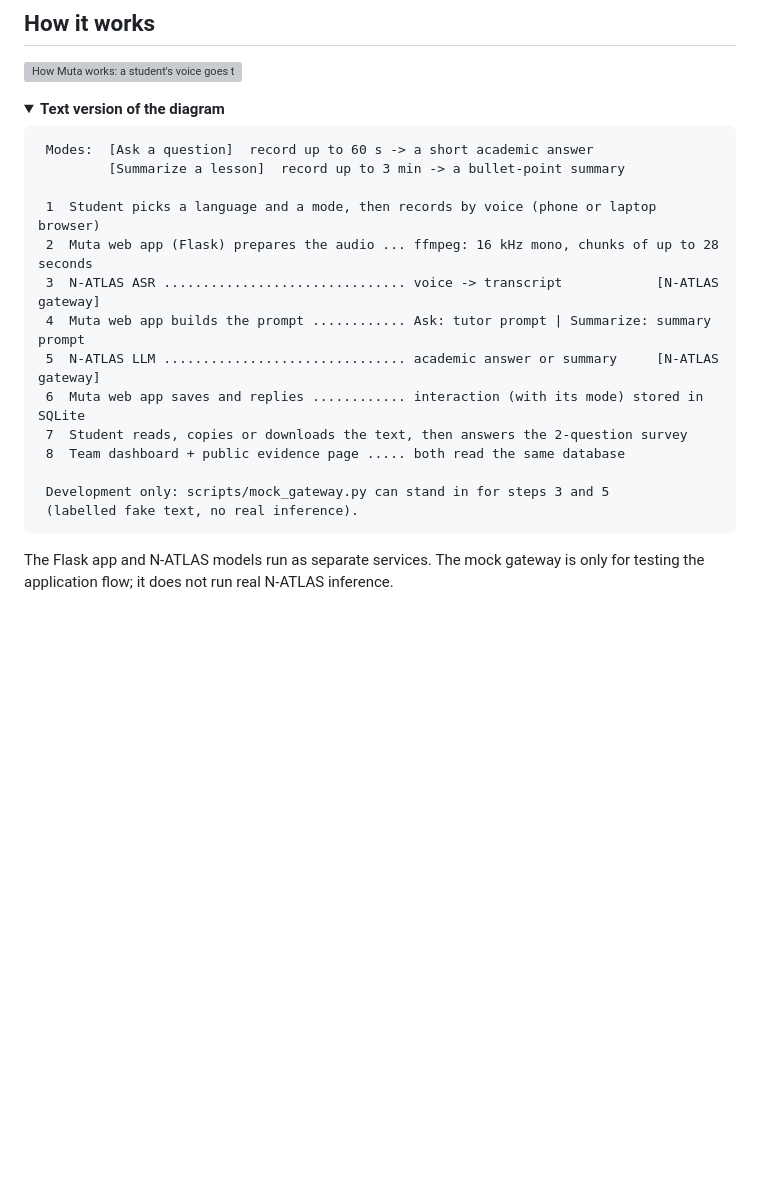
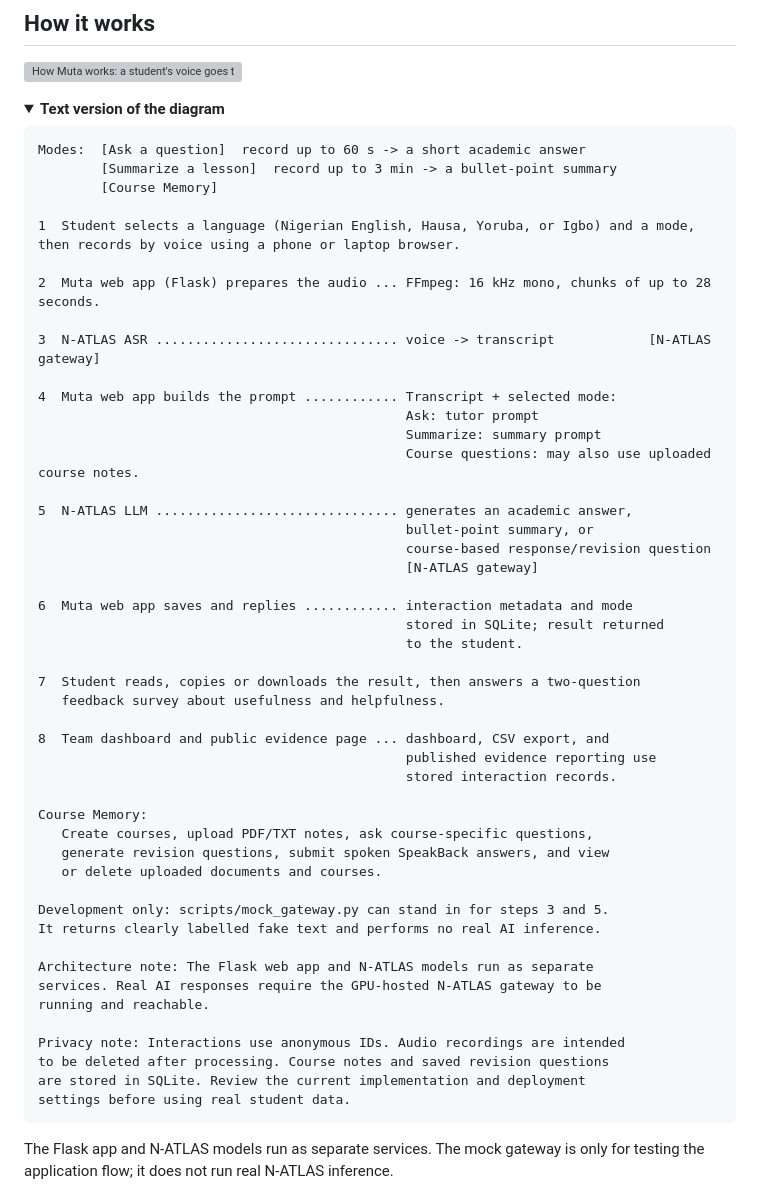
Before and after one commit to fachiny17/muta, a Markdown page: README.md, the part around the change. GitHub-like rendering; folded sections open; blank space fills up the shorter version; grey boxes are pictures that could not be loaded.

Commit message:
made an update

````diff
--- a/README.md
+++ b/README.md
@@ -61,20 +61,53 @@ Muta lets students ask academic questions and request lesson summaries by voice.
 <summary><b>Text version of the diagram</b></summary>
 
 ```
- Modes:  [Ask a question]  record up to 60 s -> a short academic answer
-         [Summarize a lesson]  record up to 3 min -> a bullet-point summary
+Modes:  [Ask a question]  record up to 60 s -> a short academic answer
+        [Summarize a lesson]  record up to 3 min -> a bullet-point summary
+        [Course Memory]
 
- 1  Student picks a language and a mode, then records by voice (phone or laptop browser)
- 2  Muta web app (Flask) prepares the audio ... ffmpeg: 16 kHz mono, chunks of up to 28 seconds
- 3  N-ATLAS ASR ............................... voice -> transcript            [N-ATLAS gateway]
- 4  Muta web app builds the prompt ............ Ask: tutor prompt | Summarize: summary prompt
- 5  N-ATLAS LLM ............................... academic answer or summary     [N-ATLAS gateway]
- 6  Muta web app saves and replies ............ interaction (with its mode) stored in SQLite
- 7  Student reads, copies or downloads the text, then answers the 2-question survey
- 8  Team dashboard + public evidence page ..... both read the same database
+1  Student selects a language (Nigerian English, Hausa, Yoruba, or Igbo) and a mode, then records by voice using a phone or laptop browser.
 
- Development only: scripts/mock_gateway.py can stand in for steps 3 and 5
- (labelled fake text, no real inference).
+2  Muta web app (Flask) prepares the audio ... FFmpeg: 16 kHz mono, chunks of up to 28 seconds.
+
+3  N-ATLAS ASR ............................... voice -> transcript            [N-ATLAS gateway]
+
+4  Muta web app builds the prompt ............ Transcript + selected mode:
+                                               Ask: tutor prompt
+                                               Summarize: summary prompt
+                                               Course questions: may also use uploaded course notes.
+
+5  N-ATLAS LLM ............................... generates an academic answer,
+                                               bullet-point summary, or
+                                               course-based response/revision question
+                                               [N-ATLAS gateway]
+
+6  Muta web app saves and replies ............ interaction metadata and mode
+                                               stored in SQLite; result returned
+                                               to the student.
+
+7  Student reads, copies or downloads the result, then answers a two-question
+   feedback survey about usefulness and helpfulness.
+
+8  Team dashboard and public evidence page ... dashboard, CSV export, and
+                                               published evidence reporting use
+                                               stored interaction records.
+
+Course Memory:
+   Create courses, upload PDF/TXT notes, ask course-specific questions,
+   generate revision questions, submit spoken SpeakBack answers, and view
+   or delete uploaded documents and courses.
+
+Development only: scripts/mock_gateway.py can stand in for steps 3 and 5.
+It returns clearly labelled fake text and performs no real AI inference.
+
+Architecture note: The Flask web app and N-ATLAS models run as separate
+services. Real AI responses require the GPU-hosted N-ATLAS gateway to be
+running and reachable.
+
+Privacy note: Interactions use anonymous IDs. Audio recordings are intended
+to be deleted after processing. Course notes and saved revision questions
+are stored in SQLite. Review the current implementation and deployment
+settings before using real student data.
 ```
 
 </details>
````
